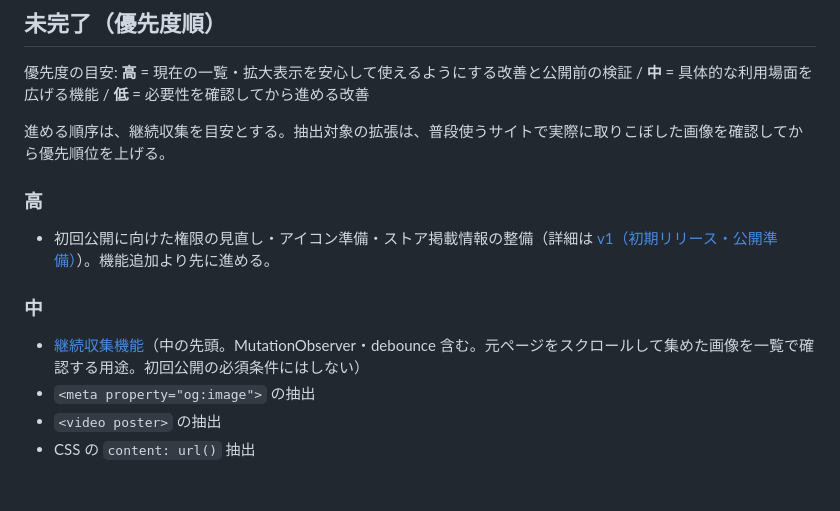
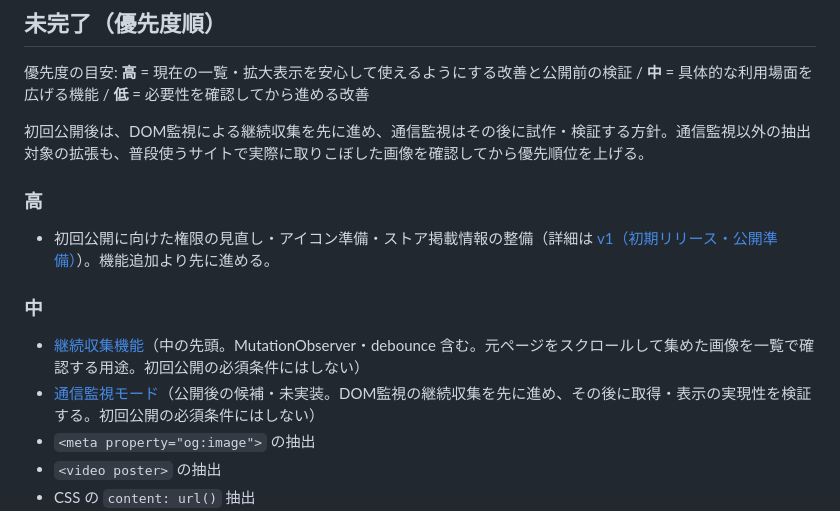
Before and after one commit to n-i-practice/chrome-extension-image-extractor, a Markdown page: docs/TODO.md, the part around one of its changes. Drawn GitHub-style; blank space fills up the shorter version.

```diff
--- a/docs/TODO.md
+++ b/docs/TODO.md
@@ -79,7 +79,7 @@
 
 優先度の目安: **高** = 現在の一覧・拡大表示を安心して使えるようにする改善と公開前の検証 / **中** = 具体的な利用場面を広げる機能 / **低** = 必要性を確認してから進める改善
 
-進める順序は、継続収集を目安とする。抽出対象の拡張は、普段使うサイトで実際に取りこぼした画像を確認してから優先順位を上げる。
+初回公開後は、DOM監視による継続収集を先に進め、通信監視はその後に試作・検証する方針。通信監視以外の抽出対象の拡張も、普段使うサイトで実際に取りこぼした画像を確認してから優先順位を上げる。
 
 ### 高
 
@@ -88,6 +88,7 @@
 ### 中
 
 - [継続収集機能](#継続収集機能の候補)（中の先頭。MutationObserver・debounce 含む。元ページをスクロールして集めた画像を一覧で確認する用途。初回公開の必須条件にはしない）
+- [通信監視モード](#通信監視モードの候補)（公開後の候補・未実装。DOM監視の継続収集を先に進め、その後に取得・表示の実現性を検証する。初回公開の必須条件にはしない）
 - `<meta property="og:image">` の抽出
 - `<video poster>` の抽出
 - CSS の `content: url()` 抽出
```
Also changed, not shown: other parts of docs/TODO.md (+26 -0 lines).
